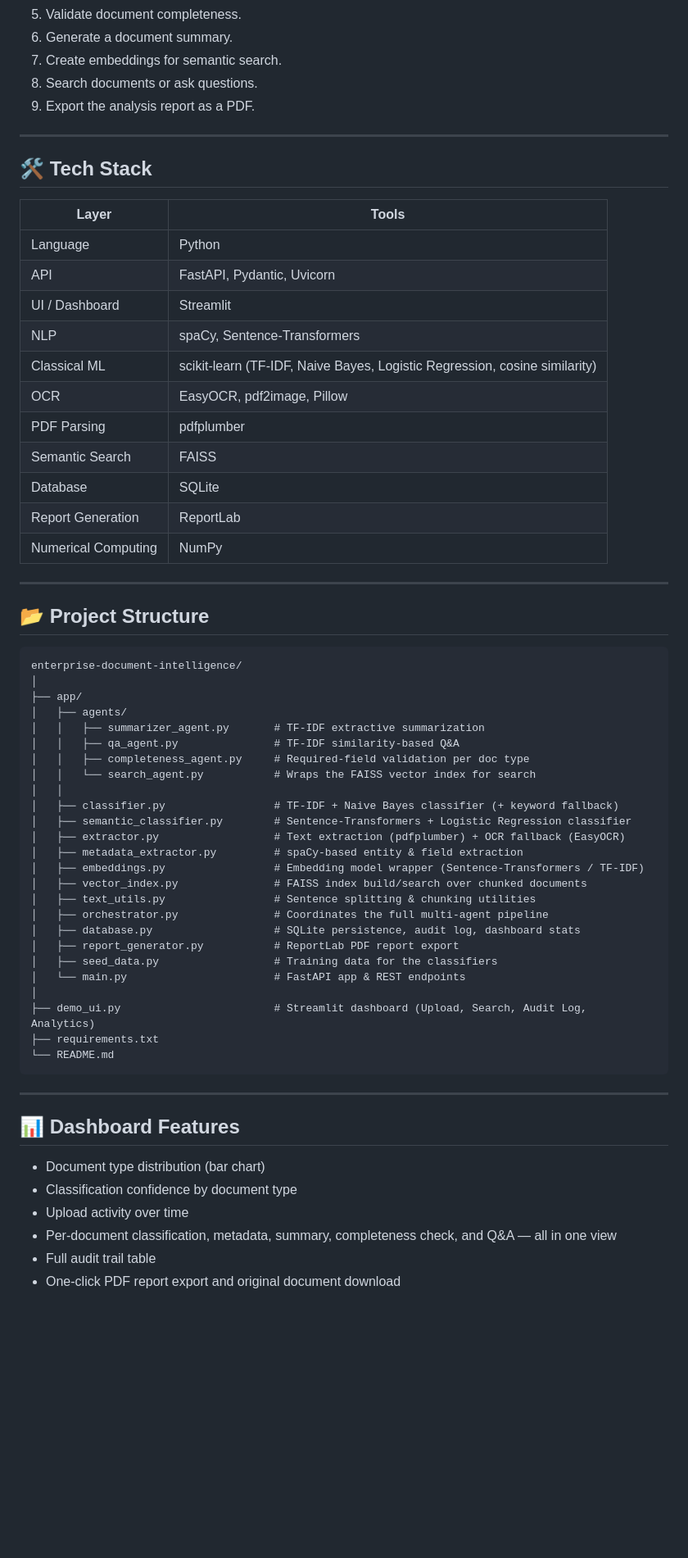
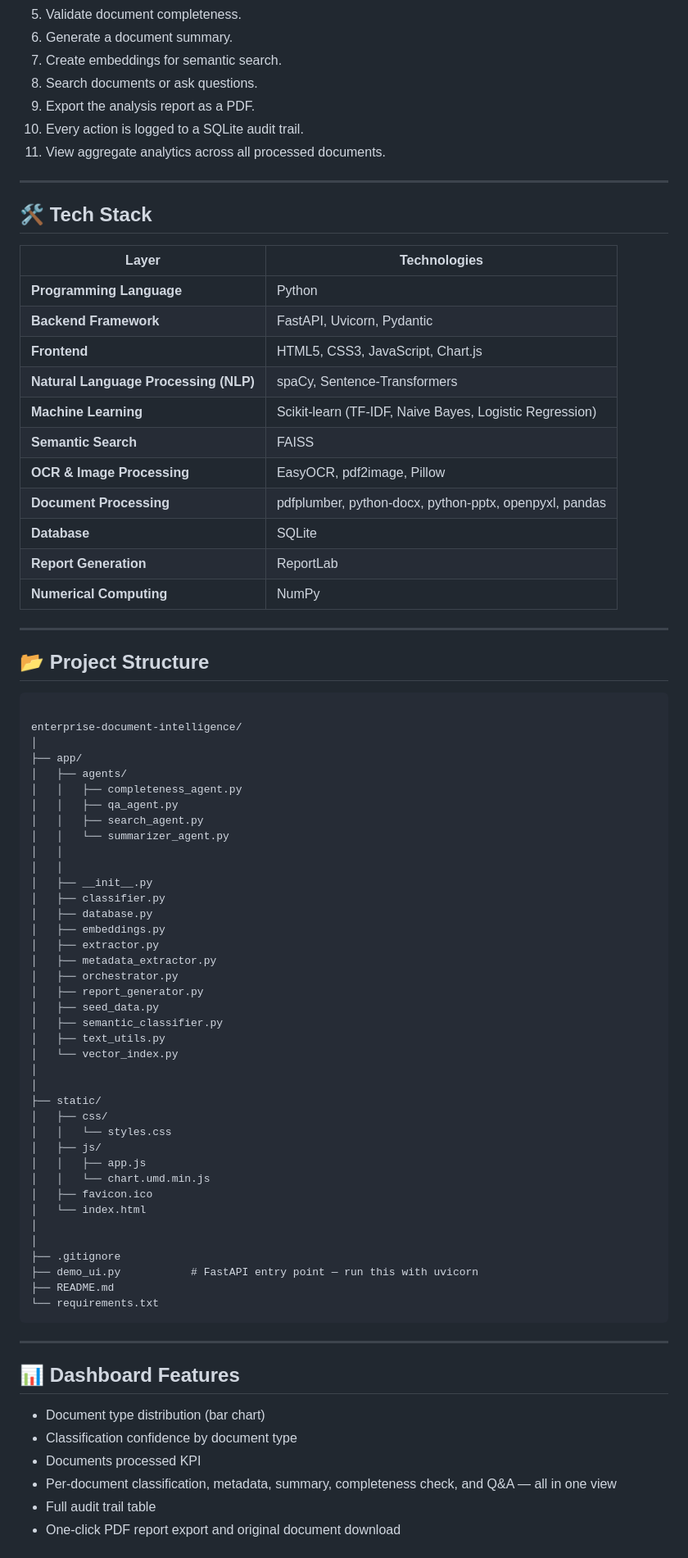
Before and after one commit to Shwetha8730/enterprise-document-intelligence, a Markdown page: README.md, the part around the change printed below. Shown: that part at 82% size. Drawn GitHub-style; blank space fills up the shorter version.

````diff
--- a/README.md
+++ b/README.md
@@ -57,55 +106,71 @@ The application demonstrates how machine learning, natural language processing,
 7. Create embeddings for semantic search.
 8. Search documents or ask questions.
 9. Export the analysis report as a PDF.
+10. Every action is logged to a SQLite audit trail.
+11. View aggregate analytics across all processed documents.
 
 ---
 
 ## 🛠️ Tech Stack
 
-| Layer | Tools |
-|---|---|
-| Language | Python |
-| API | FastAPI, Pydantic, Uvicorn |
-| UI / Dashboard | Streamlit |
-| NLP | spaCy, Sentence-Transformers |
-| Classical ML | scikit-learn (TF-IDF, Naive Bayes, Logistic Regression, cosine similarity) |
-| OCR | EasyOCR, pdf2image, Pillow |
-| PDF Parsing | pdfplumber |
-| Semantic Search | FAISS |
-| Database | SQLite |
-| Report Generation | ReportLab |
-| Numerical Computing | NumPy |
+| Layer | Technologies |
+|--------|--------------|
+| **Programming Language** | Python |
+| **Backend Framework** | FastAPI, Uvicorn, Pydantic |
+| **Frontend** | HTML5, CSS3, JavaScript, Chart.js |
+| **Natural Language Processing (NLP)** | spaCy, Sentence-Transformers |
+| **Machine Learning** | Scikit-learn (TF-IDF, Naive Bayes, Logistic Regression) |
+| **Semantic Search** | FAISS |
+| **OCR & Image Processing** | EasyOCR, pdf2image, Pillow |
+| **Document Processing** | pdfplumber, python-docx, python-pptx, openpyxl, pandas |
+| **Database** | SQLite |
+| **Report Generation** | ReportLab |
+| **Numerical Computing** | NumPy |
 
 ---
 
 ## 📂 Project Structure
 
 ```text
+
 enterprise-document-intelligence/
 │
 ├── app/
 │   ├── agents/
-│   │   ├── summarizer_agent.py       # TF-IDF extractive summarization
-│   │   ├── qa_agent.py               # TF-IDF similarity-based Q&A
-│   │   ├── completeness_agent.py     # Required-field validation per doc type
-│   │   └── search_agent.py           # Wraps the FAISS vector index for search
+│   │   ├── completeness_agent.py
+│   │   ├── qa_agent.py
+│   │   ├── search_agent.py
+│   │   └── summarizer_agent.py
 │   │
-│   ├── classifier.py                 # TF-IDF + Naive Bayes classifier (+ keyword fallback)
-│   ├── semantic_classifier.py        # Sentence-Transformers + Logistic Regression classifier
-│   ├── extractor.py                  # Text extraction (pdfplumber) + OCR fallback (EasyOCR)
-│   ├── metadata_extractor.py         # spaCy-based entity & field extraction
-│   ├── embeddings.py                 # Embedding model wrapper (Sentence-Transformers / TF-IDF)
-│   ├── vector_index.py               # FAISS index build/search over chunked documents
-│   ├── text_utils.py                 # Sentence splitting & chunking utilities
-│   ├── orchestrator.py               # Coordinates the full multi-agent pipeline
-│   ├── database.py                   # SQLite persistence, audit log, dashboard stats
-│   ├── report_generator.py           # ReportLab PDF report export
-│   ├── seed_data.py                  # Training data for the classifiers
-│   └── main.py                       # FastAPI app & REST endpoints
+│   │
+│   ├── __init__.py
+│   ├── classifier.py
+│   ├── database.py
+│   ├── embeddings.py
+│   ├── extractor.py
+│   ├── metadata_extractor.py
+│   ├── orchestrator.py
+│   ├── report_generator.py
+│   ├── seed_data.py
+│   ├── semantic_classifier.py
+│   ├── text_utils.py
+│   └── vector_index.py
 │
-├── demo_ui.py                        # Streamlit dashboard (Upload, Search, Audit Log, Analytics)
-├── requirements.txt
-└── README.md
+│
+├── static/
+│   ├── css/
+│   │   └── styles.css
+│   ├── js/
+│   │   ├── app.js
+│   │   └── chart.umd.min.js
+│   ├── favicon.ico
+│   └── index.html
+│
+│
+├── .gitignore
+├── demo_ui.py           # FastAPI entry point — run this with uvicorn
+├── README.md
+└── requirements.txt
 ```
 
 ---
@@ -115,7 +180,7 @@ enterprise-document-intelligence/
 
 - Document type distribution (bar chart)
 - Classification confidence by document type
-- Upload activity over time
+- Documents processed KPI
 - Per-document classification, metadata, summary, completeness check, and Q&A — all in one view
 - Full audit trail table
 - One-click PDF report export and original document download
````
Also changed, not shown: other parts of README.md (+82 -18 lines), screenshots/analytics_dashboard.png, screenshots/audit_log.png (added), screenshots/document_analysis.png, screenshots/home_dashboard.png, screenshots/semantic_search.png, 5 other files.
